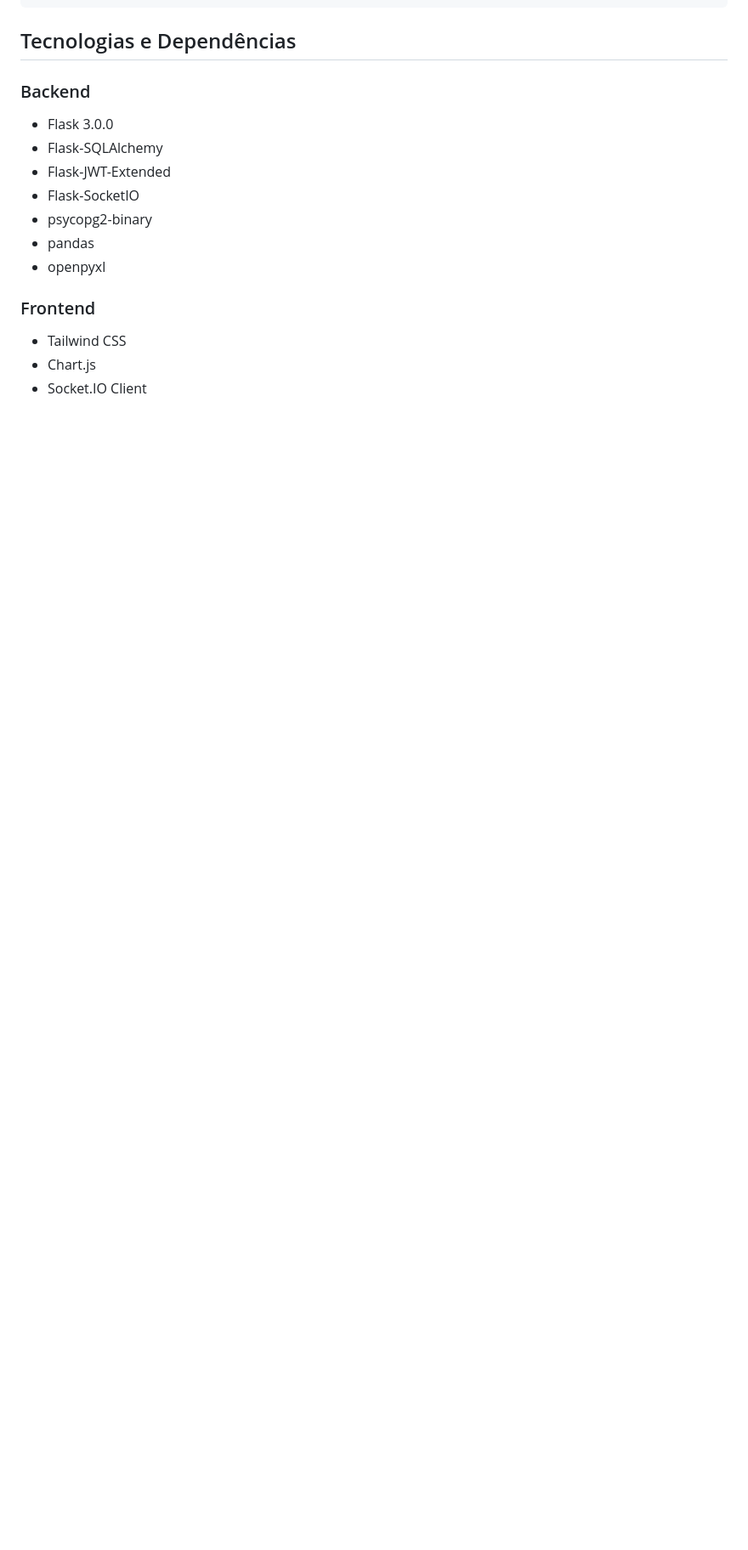
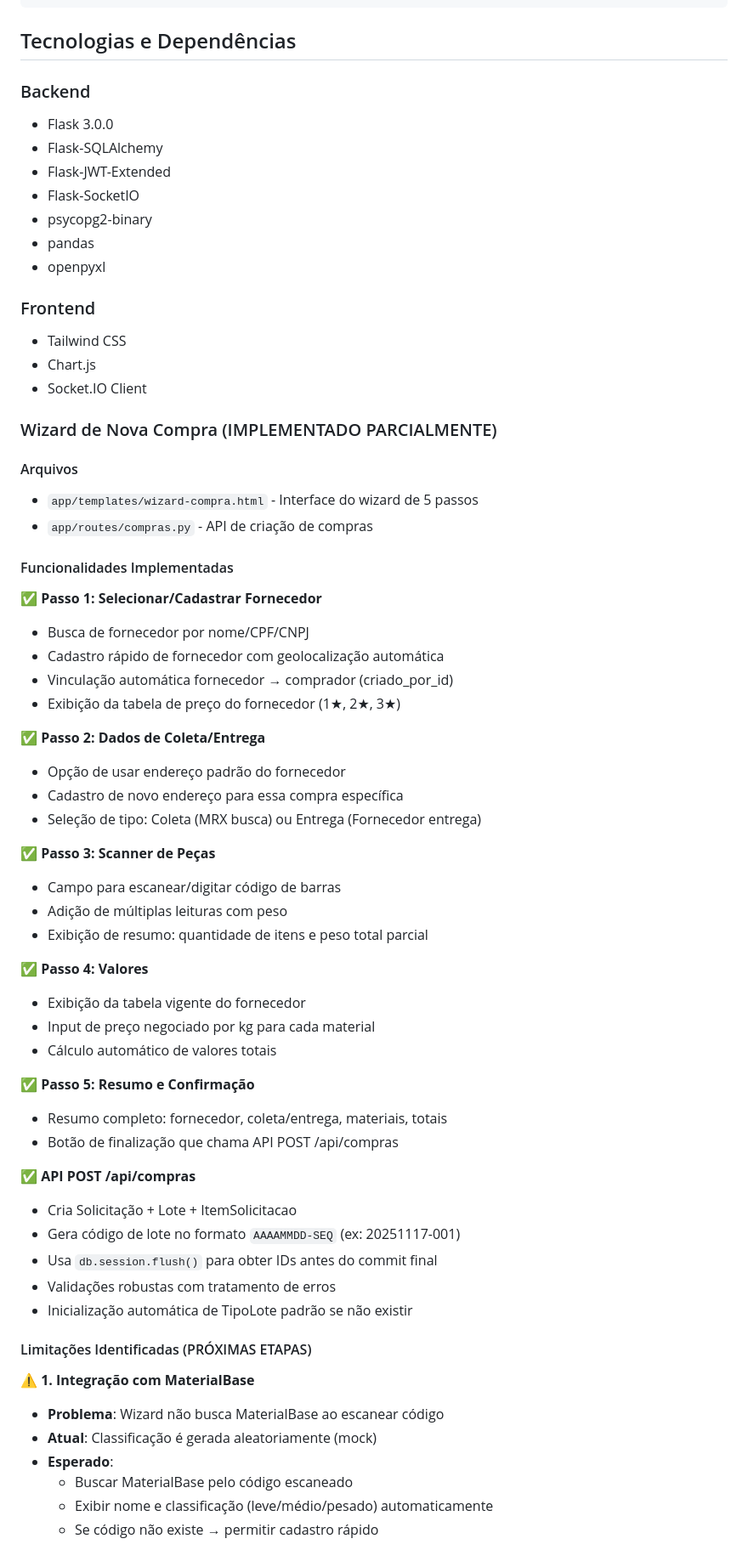
Before and after one commit to clientedev/johnnyv1, a Markdown page: replit.md, the part around one of its changes. Shown at 85% size. GitHub-like rendering; blank space fills up the shorter version.

```diff
--- a/replit.md
+++ b/replit.md
@@ -203,3 +203,52 @@ Auditoria: auditoria / senha123
 - Chart.js
 - Socket.IO Client
 
+### Wizard de Nova Compra (IMPLEMENTADO PARCIALMENTE)
+
+#### Arquivos
+- `app/templates/wizard-compra.html` - Interface do wizard de 5 passos
+- `app/routes/compras.py` - API de criação de compras
+
+#### Funcionalidades Implementadas
+✅ **Passo 1: Selecionar/Cadastrar Fornecedor**
+- Busca de fornecedor por nome/CPF/CNPJ
+- Cadastro rápido de fornecedor com geolocalização automática
+- Vinculação automática fornecedor → comprador (criado_por_id)
+- Exibição da tabela de preço do fornecedor (1★, 2★, 3★)
+
+✅ **Passo 2: Dados de Coleta/Entrega**
+- Opção de usar endereço padrão do fornecedor
+- Cadastro de novo endereço para essa compra específica
+- Seleção de tipo: Coleta (MRX busca) ou Entrega (Fornecedor entrega)
+
+✅ **Passo 3: Scanner de Peças**
+- Campo para escanear/digitar código de barras
+- Adição de múltiplas leituras com peso
+- Exibição de resumo: quantidade de itens e peso total parcial
+
+✅ **Passo 4: Valores**
+- Exibição da tabela vigente do fornecedor
+- Input de preço negociado por kg para cada material
+- Cálculo automático de valores totais
+
+✅ **Passo 5: Resumo e Confirmação**
+- Resumo completo: fornecedor, coleta/entrega, materiais, totais
+- Botão de finalização que chama API POST /api/compras
+
+✅ **API POST /api/compras**
+- Cria Solicitação + Lote + ItemSolicitacao
+- Gera código de lote no formato `AAAAMMDD-SEQ` (ex: 20251117-001)
+- Usa `db.session.flush()` para obter IDs antes do commit final
+- Validações robustas com tratamento de erros
+- Inicialização automática de TipoLote padrão se não existir
+
+#### Limitações Identificadas (PRÓXIMAS ETAPAS)
+
+⚠️ **1. Integração com MaterialBase**
+- **Problema**: Wizard não busca MaterialBase ao escanear código
+- **Atual**: Classificação é gerada aleatoriamente (mock)
+- **Esperado**:
+  - Buscar MaterialBase pelo código escaneado
+  - Exibir nome e classificação (leve/médio/pesado) automaticamente
+  - Se código não existe → permitir cadastro rápido
+
```
Also changed, not shown: other parts of replit.md (+32 -1 lines).
